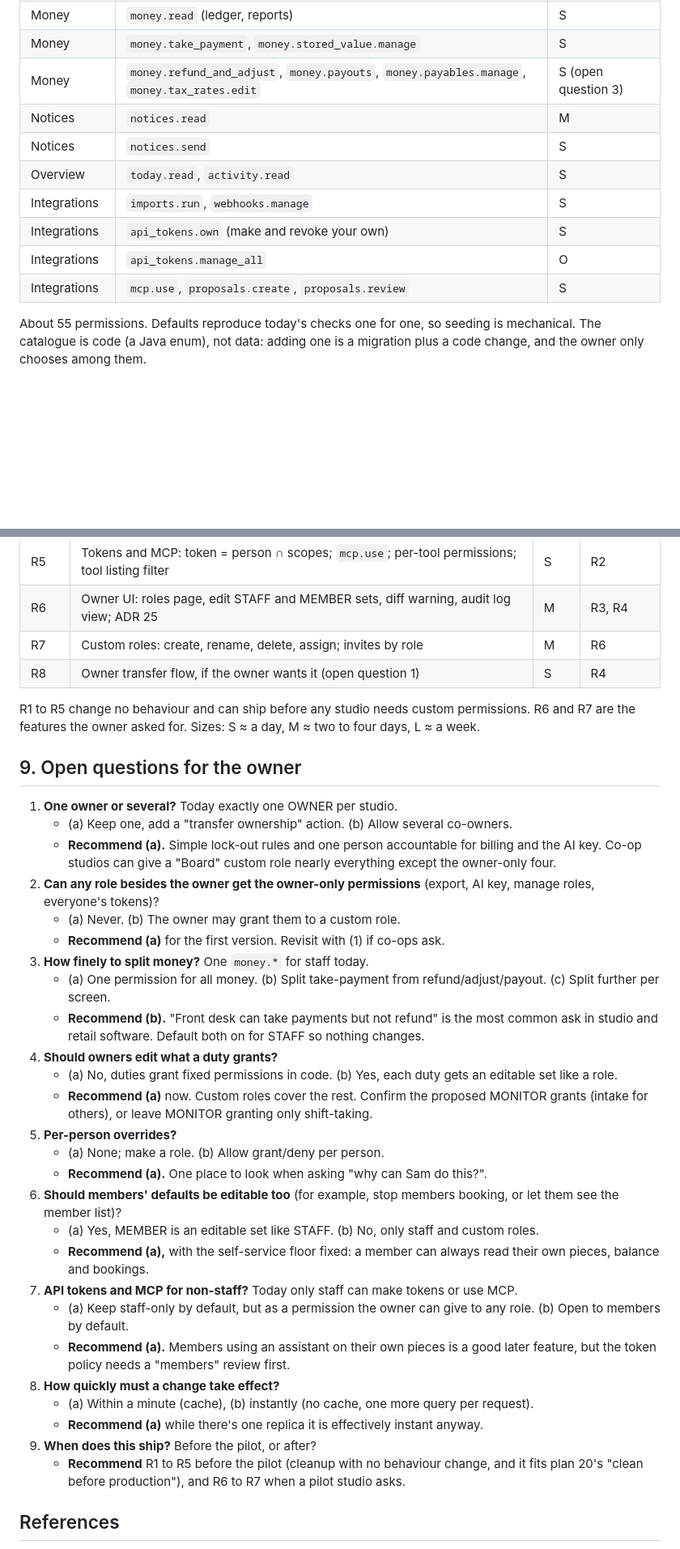
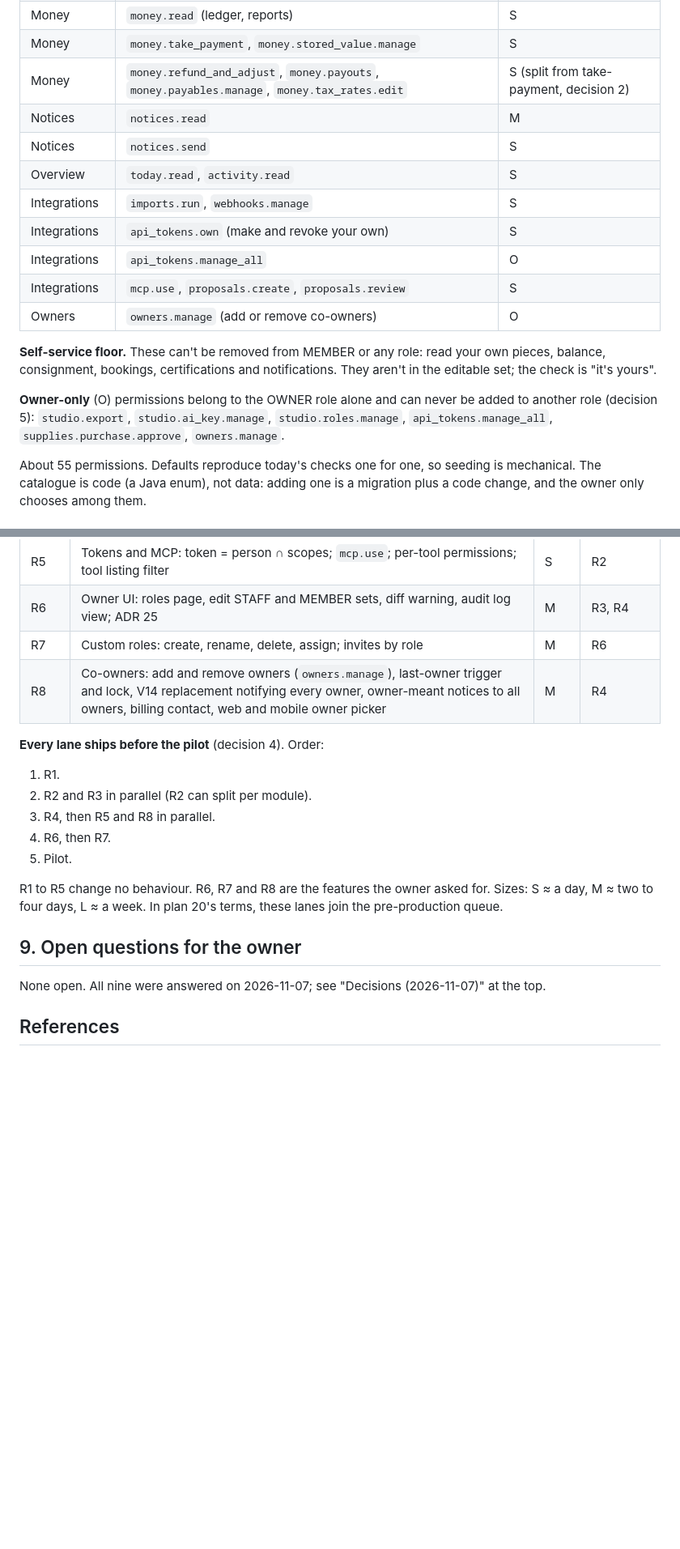
Before and after one commit to AaronFilson/studiomanager, a Markdown page: docs/planning/21-studio-rbac-plan.md, 2 parts joined by grey strips. Shown at 81% size. Drawn GitHub-style; blank space fills up the shorter version.

Commit message:
Revise RBAC plan with the owner's decisions: co-owners, money split, all lanes before pilot
Co-Authored-By: Claude Opus 5.5 <noreply@anthropic.com>

```diff
--- a/docs/planning/21-studio-rbac-plan.md
+++ b/docs/planning/21-studio-rbac-plan.md
@@ -206,7 +226,7 @@ default (S = staff, M = member, O = owner-only). Owner always has every permissi
 | Money | `money.own.read` (own balance, own consignment) | M |
 | Money | `money.read` (ledger, reports) | S |
 | Money | `money.take_payment`, `money.stored_value.manage` | S |
-| Money | `money.refund_and_adjust`, `money.payouts`, `money.payables.manage`, `money.tax_rates.edit` | S (open question 3) |
+| Money | `money.refund_and_adjust`, `money.payouts`, `money.payables.manage`, `money.tax_rates.edit` | S (split from take-payment, decision 2) |
 | Notices | `notices.read` | M |
 | Notices | `notices.send` | S |
 | Overview | `today.read`, `activity.read` | S |
@@ -214,6 +234,15 @@ default (S = staff, M = member, O = owner-only). Owner always has every permissi
 | Integrations | `api_tokens.own` (make and revoke your own) | S |
 | Integrations | `api_tokens.manage_all` | O |
 | Integrations | `mcp.use`, `proposals.create`, `proposals.review` | S |
+| Owners | `owners.manage` (add or remove co-owners) | O |
+
+**Self-service floor.** These can't be removed from MEMBER or any role: read your own pieces,
+balance, consignment, bookings, certifications and notifications. They aren't in the editable
+set; the check is "it's yours".
+
+**Owner-only** (O) permissions belong to the OWNER role alone and can never be added to another
+role (decision 5): `studio.export`, `studio.ai_key.manage`, `studio.roles.manage`,
+`api_tokens.manage_all`, `supplies.purchase.approve`, `owners.manage`.
 
 About 55 permissions. Defaults reproduce today's checks one for one, so seeding is mechanical.
 The catalogue is code (a Java enum), not data: adding one is a migration plus a code change, and
@@ -368,51 +424,23 @@ New studios get the same seed from `StudioService` when created.
 | R5 | Tokens and MCP: token = person ∩ scopes; `mcp.use`; per-tool permissions; tool listing filter | S | R2 |
 | R6 | Owner UI: roles page, edit STAFF and MEMBER sets, diff warning, audit log view; ADR 25 | M | R3, R4 |
 | R7 | Custom roles: create, rename, delete, assign; invites by role | M | R6 |
-| R8 | Owner transfer flow, if the owner wants it (open question 1) | S | R4 |
+| R8 | Co-owners: add and remove owners (`owners.manage`), last-owner trigger and lock, V14 replacement notifying every owner, owner-meant notices to all owners, billing contact, web and mobile owner picker | M | R4 |
 
-R1 to R5 change no behaviour and can ship before any studio needs custom permissions. R6 and R7
-are the features the owner asked for. Sizes: S ≈ a day, M ≈ two to four days, L ≈ a week.
+**Every lane ships before the pilot** (decision 4). Order:
+
+1. R1.
+2. R2 and R3 in parallel (R2 can split per module).
+3. R4, then R5 and R8 in parallel.
+4. R6, then R7.
+5. Pilot.
+
+R1 to R5 change no behaviour. R6, R7 and R8 are the features the owner asked for. Sizes: S ≈ a
+day, M ≈ two to four days, L ≈ a week. In plan 20's terms, these lanes join the pre-production
+queue.
 
 ## 9. Open questions for the owner
 
-1. **One owner or several?** Today exactly one OWNER per studio.
-   - (a) Keep one, add a "transfer ownership" action. (b) Allow several co-owners.
-   - **Recommend (a).** Simple lock-out rules and one person accountable for billing and the AI
-     key. Co-op studios can give a "Board" custom role nearly everything except the owner-only
-     four.
-2. **Can any role besides the owner get the owner-only permissions** (export, AI key, manage
-   roles, everyone's tokens)?
-   - (a) Never. (b) The owner may grant them to a custom role.
-   - **Recommend (a)** for the first version. Revisit with (1) if co-ops ask.
-3. **How finely to split money?** One `money.*` for staff today.
-   - (a) One permission for all money. (b) Split take-payment from refund/adjust/payout.
-     (c) Split further per screen.
-   - **Recommend (b).** "Front desk can take payments but not refund" is the most common ask in
-     studio and retail software. Default both on for STAFF so nothing changes.
-4. **Should owners edit what a duty grants?**
-   - (a) No, duties grant fixed permissions in code. (b) Yes, each duty gets an editable set like
-     a role.
-   - **Recommend (a)** now. Custom roles cover the rest. Confirm the proposed MONITOR grants
-     (intake for others), or leave MONITOR granting only shift-taking.
-5. **Per-person overrides?**
-   - (a) None; make a role. (b) Allow grant/deny per person.
-   - **Recommend (a).** One place to look when asking "why can Sam do this?".
-6. **Should members' defaults be editable too** (for example, stop members booking, or let them
-   see the member list)?
-   - (a) Yes, MEMBER is an editable set like STAFF. (b) No, only staff and custom roles.
-   - **Recommend (a),** with the self-service floor fixed: a member can always read their own
-     pieces, balance and bookings.
-7. **API tokens and MCP for non-staff?** Today only staff can make tokens or use MCP.
-   - (a) Keep staff-only by default, but as a permission the owner can give to any role.
-     (b) Open to members by default.
-   - **Recommend (a).** Members using an assistant on their own pieces is a good later feature,
-     but the token policy needs a "members" review first.
-8. **How quickly must a change take effect?**
-   - (a) Within a minute (cache), (b) instantly (no cache, one more query per request).
-   - **Recommend (a)** while there's one replica it is effectively instant anyway.
-9. **When does this ship?** Before the pilot, or after?
-   - **Recommend** R1 to R5 before the pilot (cleanup with no behaviour change, and it fits plan
-     20's "clean before production"), and R6 to R7 when a pilot studio asks.
+None open. All nine were answered on 2026-11-07; see "Decisions (2026-11-07)" at the top.
 
 ## References
 
```
Also changed, not shown: other parts of docs/planning/21-studio-rbac-plan.md (+64 -17 lines).
